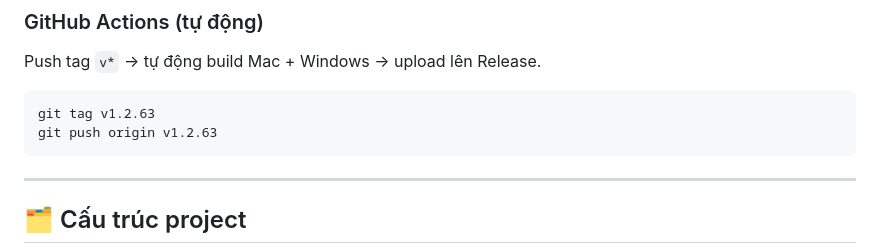
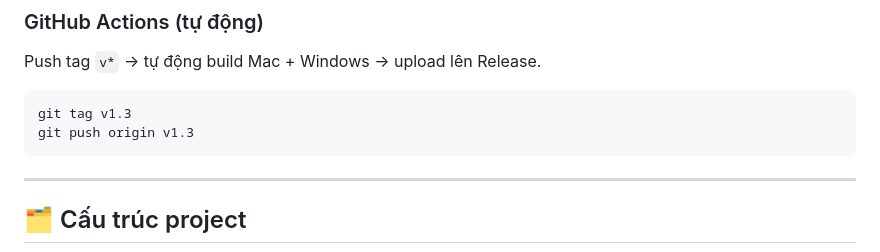
Before and after one commit to hedracentral9999/Hedra-Studio, a Markdown page: README.md, the part around the change. Drawn GitHub-style.

Commit message:
docs: update tag example to v1.3 in README

````diff
--- a/README.md
+++ b/README.md
@@ -184,8 +184,8 @@ pyinstaller TTS.spec --clean --noconfirm
 Push tag `v*` → tự động build Mac + Windows → upload lên Release.
 
 ```bash
-git tag v1.2.63
-git push origin v1.2.63
+git tag v1.3
+git push origin v1.3
 ```
 
 ---
````
